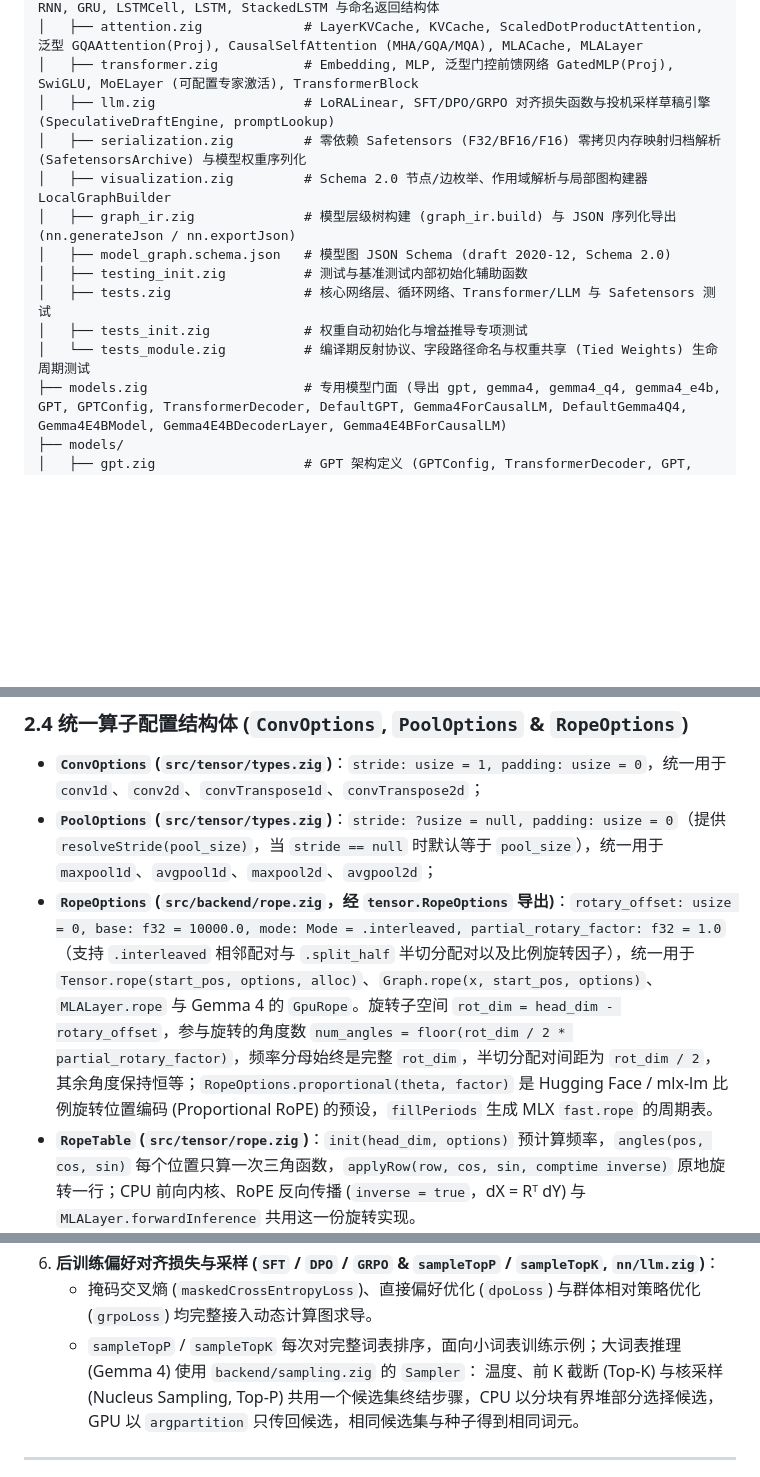
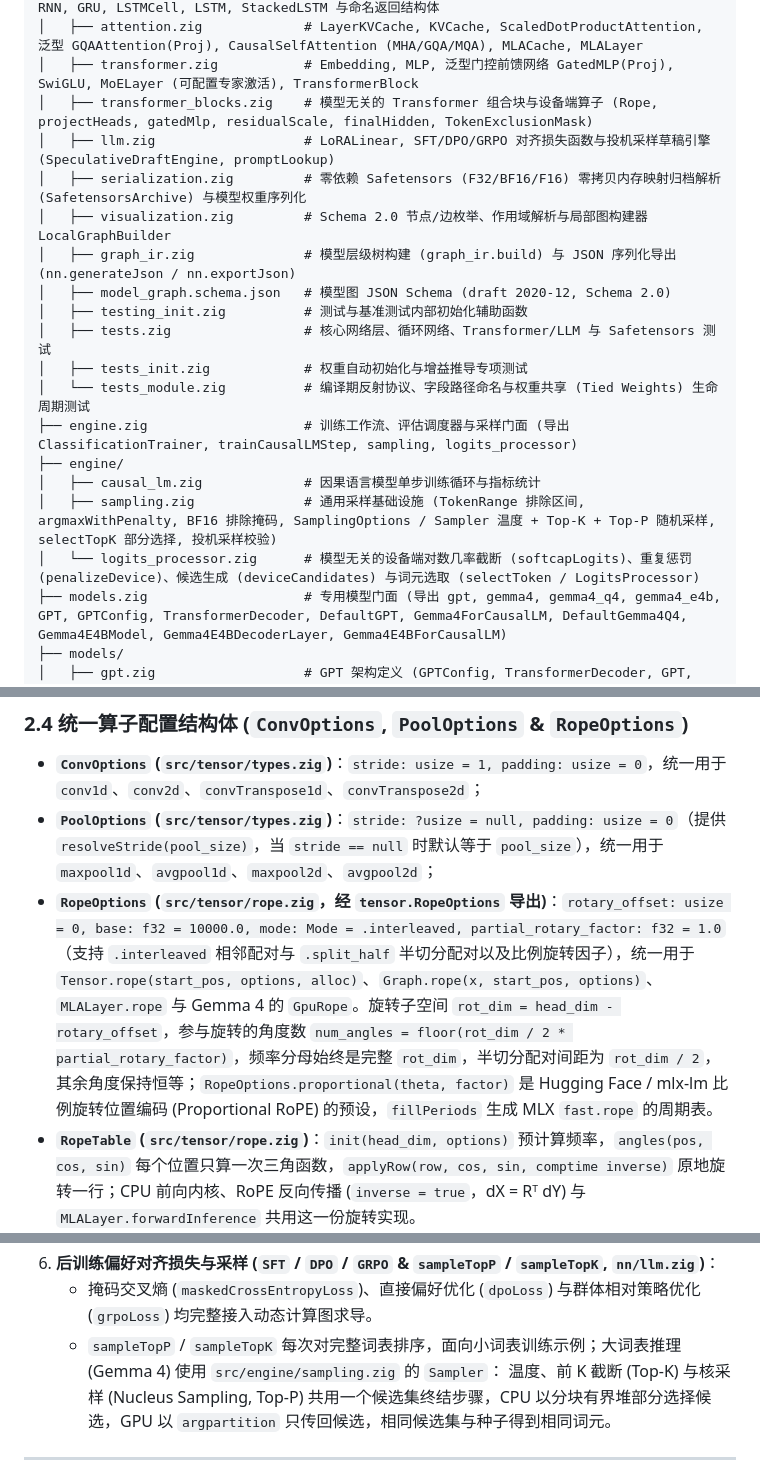
Before and after one commit to chen-gz/znn, a Markdown page: doc/architecture.md, 3 parts joined by grey strips. Drawn GitHub-style; blank space fills up the shorter version.

```diff
--- a/doc/architecture.md
+++ b/doc/architecture.md
@@ -67,6 +65,7 @@ src/
 │   ├── recurrent.zig             # RNNCell, GRUCell, 泛型时序展开容器 Recurrent(Cell), RNN, GRU, LSTMCell, LSTM, StackedLSTM 与命名返回结构体
 │   ├── attention.zig             # LayerKVCache, KVCache, ScaledDotProductAttention, 泛型 GQAAttention(Proj), CausalSelfAttention (MHA/GQA/MQA), MLACache, MLALayer
 │   ├── transformer.zig           # Embedding, MLP, 泛型门控前馈网络 GatedMLP(Proj), SwiGLU, MoELayer (可配置专家激活), TransformerBlock
+│   ├── transformer_blocks.zig    # 模型无关的 Transformer 组合块与设备端算子 (Rope, projectHeads, gatedMlp, residualScale, finalHidden, TokenExclusionMask)
 │   ├── llm.zig                   # LoRALinear, SFT/DPO/GRPO 对齐损失函数与投机采样草稿引擎 (SpeculativeDraftEngine, promptLookup)
 │   ├── serialization.zig         # 零依赖 Safetensors (F32/BF16/F16) 零拷贝内存映射归档解析 (SafetensorsArchive) 与模型权重序列化
 │   ├── visualization.zig         # Schema 2.0 节点/边枚举、作用域解析与局部图构建器 LocalGraphBuilder
@@ -76,6 +75,11 @@ src/
 │   ├── tests.zig                 # 核心网络层、循环网络、Transformer/LLM 与 Safetensors 测试
 │   ├── tests_init.zig            # 权重自动初始化与增益推导专项测试
 │   └── tests_module.zig          # 编译期反射协议、字段路径命名与权重共享 (Tied Weights) 生命周期测试
+├── engine.zig                    # 训练工作流、评估调度器与采样门面 (导出 ClassificationTrainer, trainCausalLMStep, sampling, logits_processor)
+├── engine/
+│   ├── causal_lm.zig             # 因果语言模型单步训练循环与指标统计
+│   ├── sampling.zig              # 通用采样基础设施 (TokenRange 排除区间, argmaxWithPenalty, BF16 排除掩码, SamplingOptions / Sampler 温度 + Top-K + Top-P 随机采样, selectTopK 部分选择, 投机采样校验)
+│   └── logits_processor.zig      # 模型无关的设备端对数几率截断 (softcapLogits)、重复惩罚 (penalizeDevice)、候选生成 (deviceCandidates) 与词元选取 (selectToken / LogitsProcessor)
 ├── models.zig                    # 专用模型门面 (导出 gpt, gemma4, gemma4_q4, gemma4_e4b, GPT, GPTConfig, TransformerDecoder, DefaultGPT, Gemma4ForCausalLM, DefaultGemma4Q4, Gemma4E4BModel, Gemma4E4BDecoderLayer, Gemma4E4BForCausalLM)
 ├── models/
 │   ├── gpt.zig                   # GPT 架构定义 (GPTConfig, TransformerDecoder, GPT, DefaultGPT)
@@ -169,7 +173,7 @@ flowchart TD
 ### 2.4 统一算子配置结构体 (`ConvOptions`, `PoolOptions` & `RopeOptions`)
 * **`ConvOptions` (`src/tensor/types.zig`)**：`stride: usize = 1, padding: usize = 0`，统一用于 `conv1d`、`conv2d`、`convTranspose1d`、`convTranspose2d`；
 * **`PoolOptions` (`src/tensor/types.zig`)**：`stride: ?usize = null, padding: usize = 0`（提供 `resolveStride(pool_size)`，当 `stride == null` 时默认等于 `pool_size`），统一用于 `maxpool1d`、`avgpool1d`、`maxpool2d`、`avgpool2d`；
-* **`RopeOptions` (`src/backend/rope.zig`，经 `tensor.RopeOptions` 导出)**：`rotary_offset: usize = 0, base: f32 = 10000.0, mode: Mode = .interleaved, partial_rotary_factor: f32 = 1.0`（支持 `.interleaved` 相邻配对与 `.split_half` 半切分配对以及比例旋转因子），统一用于 `Tensor.rope(start_pos, options, alloc)`、`Graph.rope(x, start_pos, options)`、`MLALayer.rope` 与 Gemma 4 的 `GpuRope`。旋转子空间 `rot_dim = head_dim - rotary_offset`，参与旋转的角度数 `num_angles = floor(rot_dim / 2 * partial_rotary_factor)`，频率分母始终是完整 `rot_dim`，半切分配对间距为 `rot_dim / 2`，其余角度保持恒等；`RopeOptions.proportional(theta, factor)` 是 Hugging Face / mlx-lm 比例旋转位置编码 (Proportional RoPE) 的预设，`fillPeriods` 生成 MLX `fast.rope` 的周期表。
+* **`RopeOptions` (`src/tensor/rope.zig`，经 `tensor.RopeOptions` 导出)**：`rotary_offset: usize = 0, base: f32 = 10000.0, mode: Mode = .interleaved, partial_rotary_factor: f32 = 1.0`（支持 `.interleaved` 相邻配对与 `.split_half` 半切分配对以及比例旋转因子），统一用于 `Tensor.rope(start_pos, options, alloc)`、`Graph.rope(x, start_pos, options)`、`MLALayer.rope` 与 Gemma 4 的 `GpuRope`。旋转子空间 `rot_dim = head_dim - rotary_offset`，参与旋转的角度数 `num_angles = floor(rot_dim / 2 * partial_rotary_factor)`，频率分母始终是完整 `rot_dim`，半切分配对间距为 `rot_dim / 2`，其余角度保持恒等；`RopeOptions.proportional(theta, factor)` 是 Hugging Face / mlx-lm 比例旋转位置编码 (Proportional RoPE) 的预设，`fillPeriods` 生成 MLX `fast.rope` 的周期表。
 * **`RopeTable` (`src/tensor/rope.zig`)**：`init(head_dim, options)` 预计算频率，`angles(pos, cos, sin)` 每个位置只算一次三角函数，`applyRow(row, cos, sin, comptime inverse)` 原地旋转一行；CPU 前向内核、RoPE 反向传播 (`inverse = true`，dX = Rᵀ dY) 与 `MLALayer.forwardInference` 共用这一份旋转实现。
 
 ### 2.5 4-bit 分块量化与 Split-Half 向量化排布 (`src/tensor/quant.zig`)
@@ -373,7 +377,7 @@ flowchart LR
    - 矩阵 $B$ 初始置零，保证微调起点与原模型输出严格对齐。
 6. **后训练偏好对齐损失与采样 (`SFT` / `DPO` / `GRPO` & `sampleTopP` / `sampleTopK`, `nn/llm.zig`)**：
    - 掩码交叉熵 (`maskedCrossEntropyLoss`)、直接偏好优化 (`dpoLoss`) 与群体相对策略优化 (`grpoLoss`) 均完整接入动态计算图求导。
-   - `sampleTopP` / `sampleTopK` 每次对完整词表排序，面向小词表训练示例；大词表推理 (Gemma 4) 使用 `backend/sampling.zig` 的 `Sampler`：
+   - `sampleTopP` / `sampleTopK` 每次对完整词表排序，面向小词表训练示例；大词表推理 (Gemma 4) 使用 `src/engine/sampling.zig` 的 `Sampler`：
      温度、前 K 截断 (Top-K) 与核采样 (Nucleus Sampling, Top-P) 共用一个候选集终结步骤，CPU 以分块有界堆部分选择候选，GPU 以 `argpartition` 只传回候选，相同候选集与种子得到相同词元。
 
 ---
```
Also changed, not shown: other parts of doc/architecture.md (+12 -14 lines), CHANGELOG.md (+22 -0 lines).
